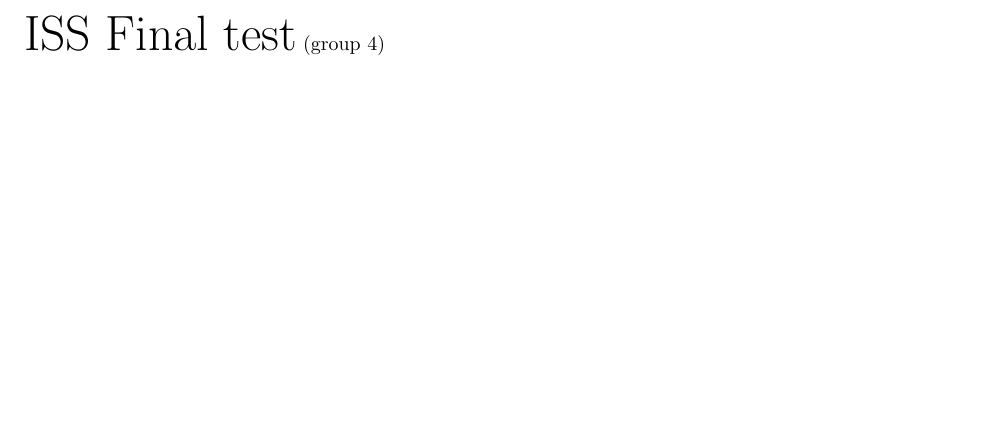
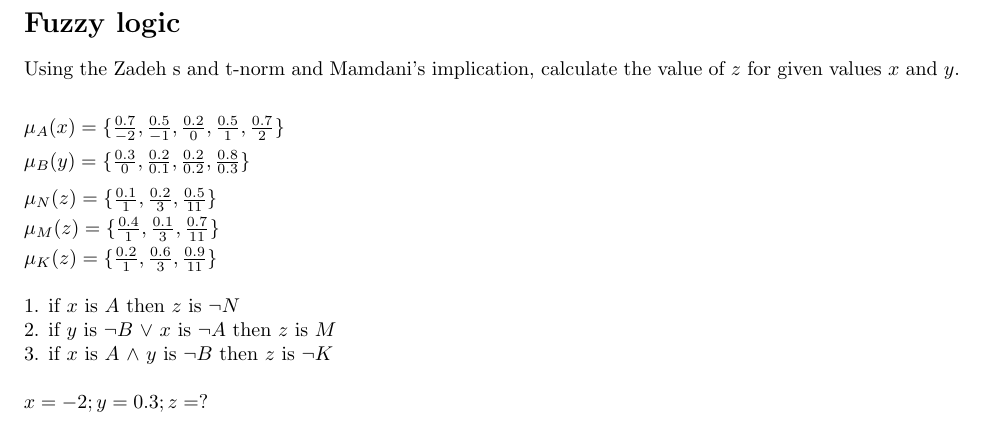
Before and after one commit to eceannmor/ISS-resources, a LaTeX problem sheet (final_test/src/test_examples.tex): part of page 4 of 4, cut at the place of the change, the shorter picture padded with empty space. Compiled offline with pdfLaTeX.

Commit message:
fuzzy logic examples

```diff
--- a/final_test/src/test_examples.tex
+++ b/final_test/src/test_examples.tex
@@ -141,21 +141,20 @@ $x=5; y=3; z=?$
 %========================================
 {\Huge ISS Final test} (group 4)
 %----------------------------------------
-% \section*{Fuzzy logic}
-% Using the Zadeh s and t-norm and Mamdani's implication, calculate the value of $z$ for given values $x$ and $y$. \\ [0.5em]
+\section*{Fuzzy logic}
+Using the Zadeh s and t-norm and Mamdani's implication, calculate the value of $z$ for given values $x$ and $y$. \\ [0.5em]
 
-% $\mu_A(x) = \{\frac{0.1}{1}, \frac{0.5}{2}, \frac{0.0}{3}, \frac{0.3}{4}, \frac{0.7}{5}\}$ \\ [0.3em]
-% $\mu_B(y) = \{\frac{1.0}{15}, \frac{0.0}{30}, \frac{0.2}{45}, \frac{0.3}{60}\}$
-% \\[0.7em]
-% $\mu_N(z) = \{\frac{0.2}{25}, \frac{0.3}{50}, \frac{1.0}{75}\}$ \\ [0.3em]
-% $\mu_M(z) = \{\frac{0.0}{25}, \frac{0.5}{50}, \frac{0.7}{75}\}$ \\ [0.3em]
-% $\mu_K(z) = \{\frac{0.2}{25}, \frac{0.6}{50}, \frac{0.9}{75}\}$ \\
+$\mu_A(x) = \{\frac{0.7}{-2}, \frac{0.5}{-1}, \frac{0.2}{0}, \frac{0.5}{1}, \frac{0.7}{2}\}$ \\ [0.3em]
+$\mu_B(y) = \{\frac{0.3}{0}, \frac{0.2}{0.1}, \frac{0.2}{0.2}, \frac{0.8}{0.3}\}$
+\\[0.7em]
+$\mu_N(z) = \{\frac{0.1}{1}, \frac{0.2}{3}, \frac{0.5}{11}\}$ \\ [0.3em]
+$\mu_M(z) = \{\frac{0.4}{1}, \frac{0.1}{3}, \frac{0.7}{11}\}$ \\ [0.3em]
+$\mu_K(z) = \{\frac{0.2}{1}, \frac{0.6}{3}, \frac{0.9}{11}\}$ \\
 
-% 1. if $x$ is $\neg A$ $\lor$ $y$ is $B$ then $z$ is $N$ \\
-% 2. if $x$ is $\neg A$ then $z$ is $M$ \\
-% 3. if $x$ is $\neg A$ $\land$ $y$ is $\neg B$ then $z$ is $\neg K$ \\
+1. if $x$ is $A$ then $z$ is $\neg N$ \\
+2. if $y$ is $\neg B$ $\lor$ $x$ is $\neg A$ then $z$ is $M$ \\
+3. if $x$ is $A$ $\land$ $y$ is $\neg B$ then $z$ is $\neg K$ \\
 
-% $x=1; y=45; z=?$
-
+$x=-2; y=0.3; z=?$
 
 \end{document}
```
Also changed, not shown: final_test/test_examples.pdf.
